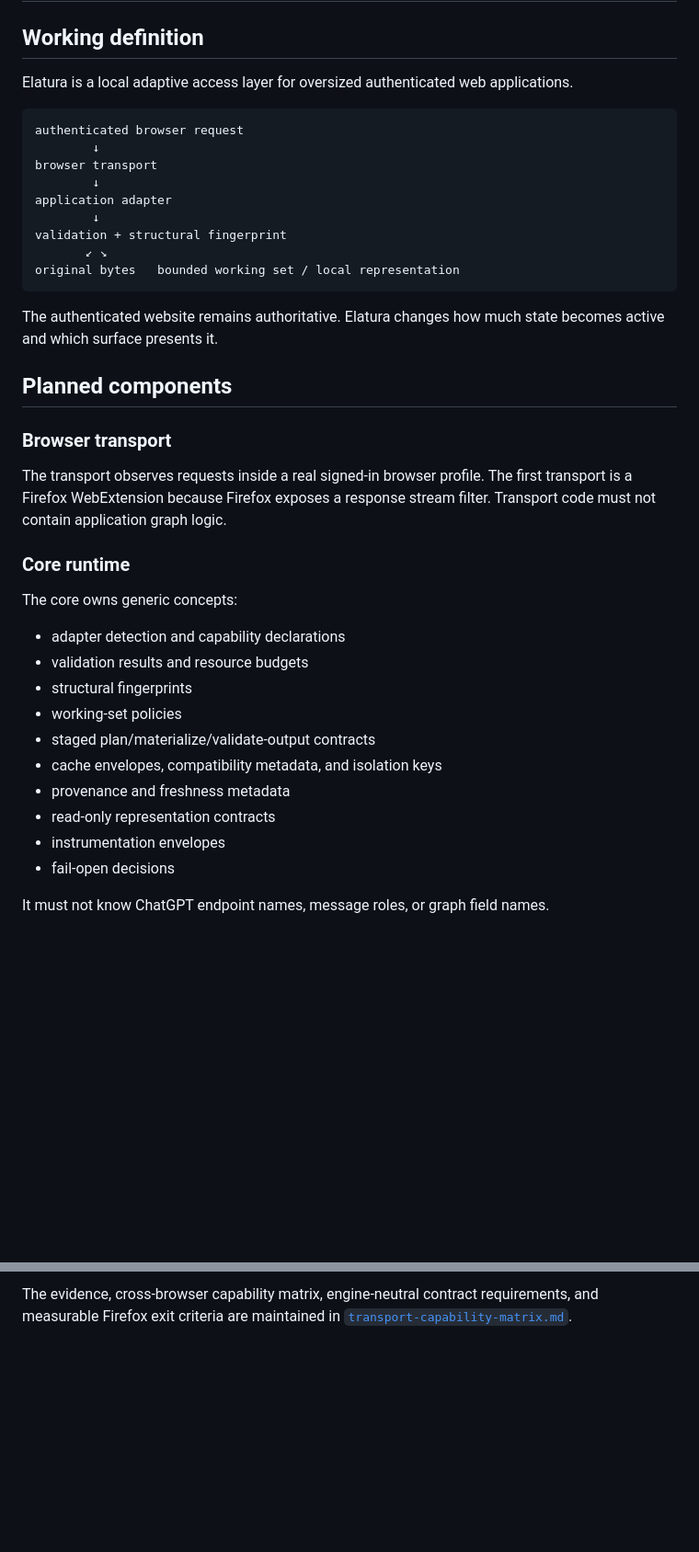
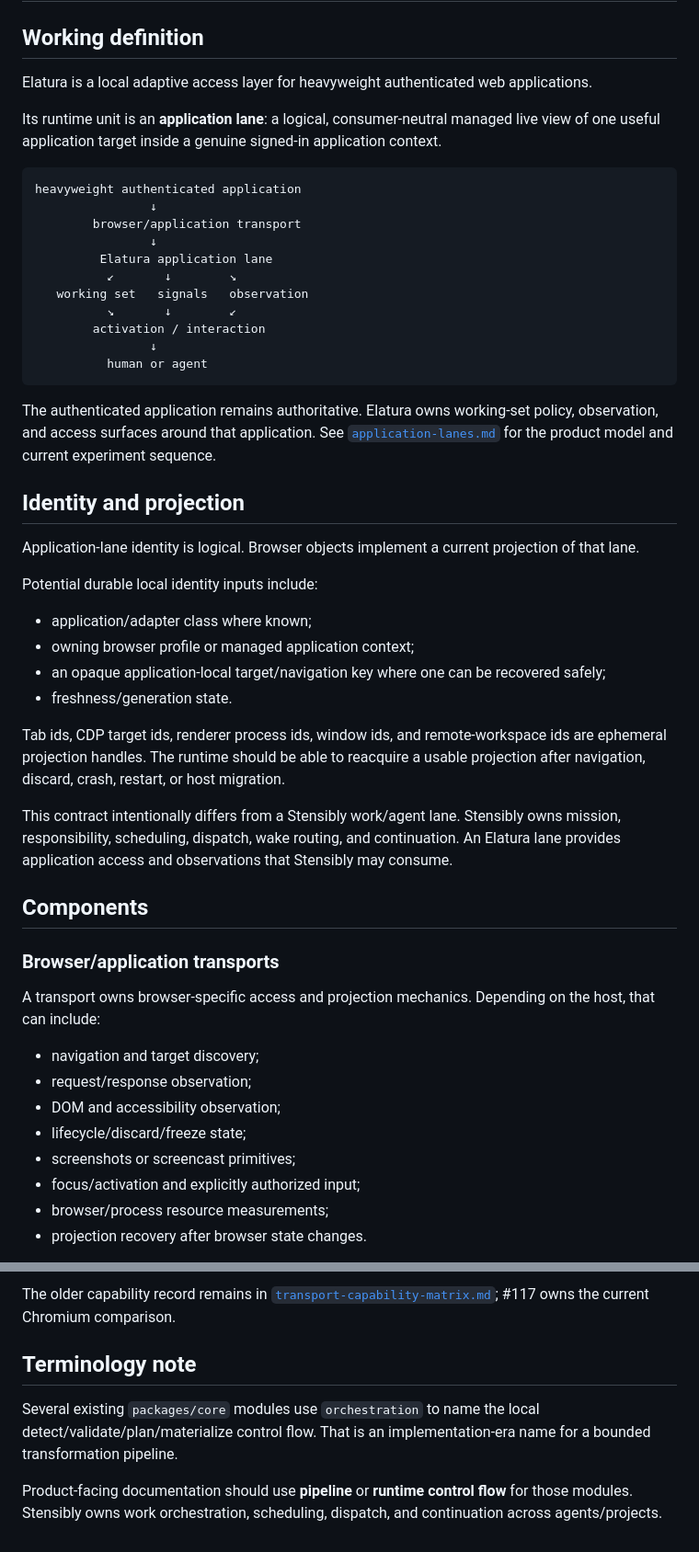
Before and after one commit to teamleaderleo/elatura, a Markdown page: docs/architecture.md, 2 parts joined by grey strips. Shown at 92% size. GitHub-like rendering; blank space fills up the shorter version.

Commit message:
Align architecture with live application lanes

````diff
--- a/docs/architecture.md
+++ b/docs/architecture.md
@@ -2,41 +2,53 @@
 
 ## Working definition
 
-Elatura is a local adaptive access layer for oversized authenticated web applications.
+Elatura is a local adaptive access layer for heavyweight authenticated web applications.
+
+Its runtime unit is an **application lane**: a logical, consumer-neutral managed live view of one useful application target inside a genuine signed-in application context.
 
 ```text
-authenticated browser request
-        ↓
-browser transport
-        ↓
-application adapter
-        ↓
-validation + structural fingerprint
-       ↙ ↘
-original bytes   bounded working set / local representation
+heavyweight authenticated application
+                ↓
+        browser/application transport
+                ↓
+         Elatura application lane
+          ↙       ↓        ↘
+   working set   signals   observation
+          ↘       ↓        ↙
+        activation / interaction
+                ↓
+          human or agent
 ```
 
-The authenticated website remains authoritative. Elatura changes how much state becomes active and which surface presents it.
+The authenticated application remains authoritative. Elatura owns working-set policy, observation, and access surfaces around that application. See [`application-lanes.md`](application-lanes.md) for the product model and current experiment sequence.
 
-## Planned components
+## Identity and projection
 
-### Browser transport
+Application-lane identity is logical. Browser objects implement a current projection of that lane.
 
-The transport observes requests inside a real signed-in browser profile. The first transport is a Firefox WebExtension because Firefox exposes a response stream filter. Transport code must not contain application graph logic.
+Potential durable local identity inputs include:
 
-### Core runtime
+- application/adapter class where known;
+- owning browser profile or managed application context;
+- an opaque application-local target/navigation key where one can be recovered safely;
+- freshness/generation state.
 
-The core owns generic concepts:
+Tab ids, CDP target ids, renderer process ids, window ids, and remote-workspace ids are ephemeral projection handles. The runtime should be able to reacquire a usable projection after navigation, discard, crash, restart, or host migration.
 
-- adapter detection and capability declarations
-- validation results and resource budgets
-- structural fingerprints
-- working-set policies
-- staged plan/materialize/validate-output contracts
-- cache envelopes, compatibility metadata, and isolation keys
-- provenance and freshness metadata
-- read-only representation contracts
-- instrumentation envelopes
-- fail-open decisions
+This contract intentionally differs from a Stensibly work/agent lane. Stensibly owns mission, responsibility, scheduling, dispatch, wake routing, and continuation. An Elatura lane provides application access and observations that Stensibly may consume.
 
-It must not know ChatGPT endpoint names, message roles, or graph field names.
+## Components
+
+### Browser/application transports
+
+A transport owns browser-specific access and projection mechanics. Depending on the host, that can include:
+
+- navigation and target discovery;
+- request/response observation;
+- DOM and accessibility observation;
+- lifecycle/discard/freeze state;
+- screenshots or screencast primitives;
+- focus/activation and explicitly authorized input;
+- browser/process resource measurements;
+- projection recovery after browser state changes.
+
@@ -105,2 +179,8 @@ A focused macOS shell using WKWebView remains a plausible later transport. It ma
 
-The evidence, cross-browser capability matrix, engine-neutral contract requirements, and measurable Firefox exit criteria are maintained in [`transport-capability-matrix.md`](transport-capability-matrix.md).
+The older capability record remains in [`transport-capability-matrix.md`](transport-capability-matrix.md); #117 owns the current Chromium comparison.
+
+## Terminology note
+
+Several existing `packages/core` modules use `orchestration` to name the local detect/validate/plan/materialize control flow. That is an implementation-era name for a bounded transformation pipeline.
+
+Product-facing documentation should use **pipeline** or **runtime control flow** for those modules. Stensibly owns work orchestration, scheduling, dispatch, and continuation across agents/projects.
````
Also changed, not shown: other parts of docs/architecture.md (+90 -28 lines).
